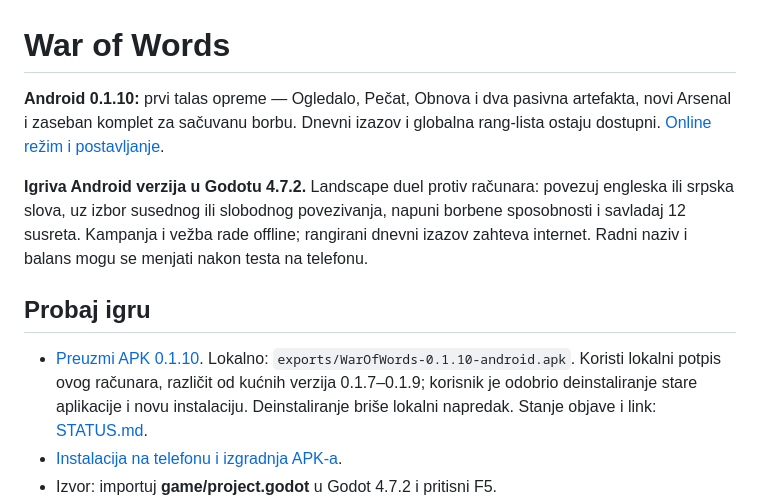
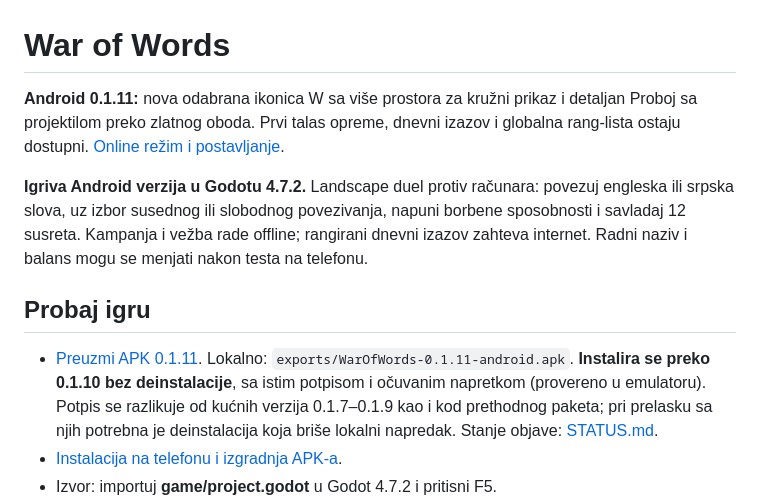
Before and after one commit to sinisamedic/warofwords, a Markdown page: README.md, the part around one of its changes. Drawn GitHub-style.

Commit message:
Document verified Android 0.1.11 release

```diff
--- a/README.md
+++ b/README.md
@@ -1,12 +1,12 @@
 # War of Words
 
-**Android 0.1.10:** prvi talas opreme — Ogledalo, Pečat, Obnova i dva pasivna artefakta, novi Arsenal i zaseban komplet za sačuvanu borbu. Dnevni izazov i globalna rang-lista ostaju dostupni. [Online režim i postavljanje](docs/daily-online.md).
+**Android 0.1.11:** nova odabrana ikonica W sa više prostora za kružni prikaz i detaljan Proboj sa projektilom preko zlatnog oboda. Prvi talas opreme, dnevni izazov i globalna rang-lista ostaju dostupni. [Online režim i postavljanje](docs/daily-online.md).
 
 **Igriva Android verzija u Godotu 4.7.2.** Landscape duel protiv računara: povezuj engleska ili srpska slova, uz izbor susednog ili slobodnog povezivanja, napuni borbene sposobnosti i savladaj 12 susreta. Kampanja i vežba rade offline; rangirani dnevni izazov zahteva internet. Radni naziv i balans mogu se menjati nakon testa na telefonu.
 
 ## Probaj igru
 
-- [Preuzmi APK 0.1.10](https://github.com/sinisamedic/warofwords/releases/download/v0.1.10-android-preview/WarOfWords-0.1.10-android.apk). Lokalno: `exports/WarOfWords-0.1.10-android.apk`. Koristi lokalni potpis ovog računara, različit od kućnih verzija 0.1.7–0.1.9; korisnik je odobrio deinstaliranje stare aplikacije i novu instalaciju. Deinstaliranje briše lokalni napredak. Stanje objave i link: [STATUS.md](STATUS.md).
+- [Preuzmi APK 0.1.11](https://github.com/sinisamedic/warofwords/releases/download/v0.1.11-android-preview/WarOfWords-0.1.11-android.apk). Lokalno: `exports/WarOfWords-0.1.11-android.apk`. **Instalira se preko 0.1.10 bez deinstalacije**, sa istim potpisom i očuvanim napretkom (provereno u emulatoru). Potpis se razlikuje od kućnih verzija 0.1.7–0.1.9 kao i kod prethodnog paketa; pri prelasku sa njih potrebna je deinstalacija koja briše lokalni napredak. Stanje objave: [STATUS.md](STATUS.md).
 - [Instalacija na telefonu i izgradnja APK-a](docs/android.md).
 - Izvor: importuj **game/project.godot** u Godot 4.7.2 i pritisni F5.
 - **Play → Prepare → Battle**. Poveži STONE u prvom redu prve table. Srpski: **Options → Interface language / Word dictionary → Srpski**. Izbori su nezavisni. **Letter connection → Any letters** dozvoljava udaljena slova. Pravilo povezivanja važi odmah i za započetu borbu. Novi rečnik važi za novu borbu.
```
Also changed, not shown: other parts of README.md (+1 -1 lines), STATUS.md (+2 -1 lines).
